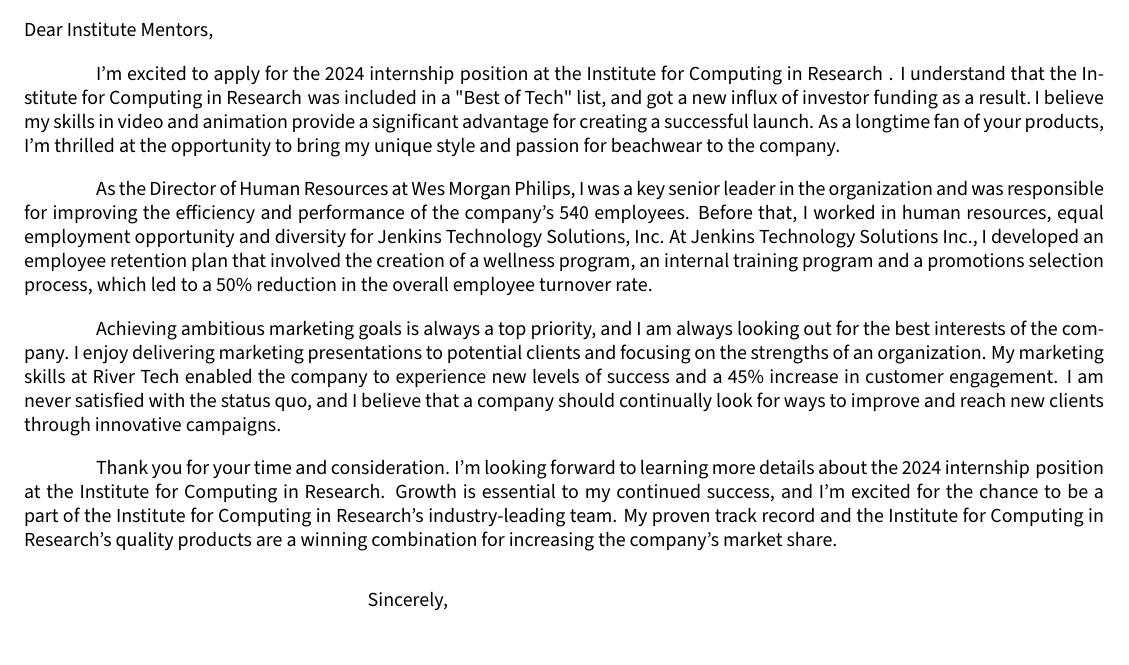
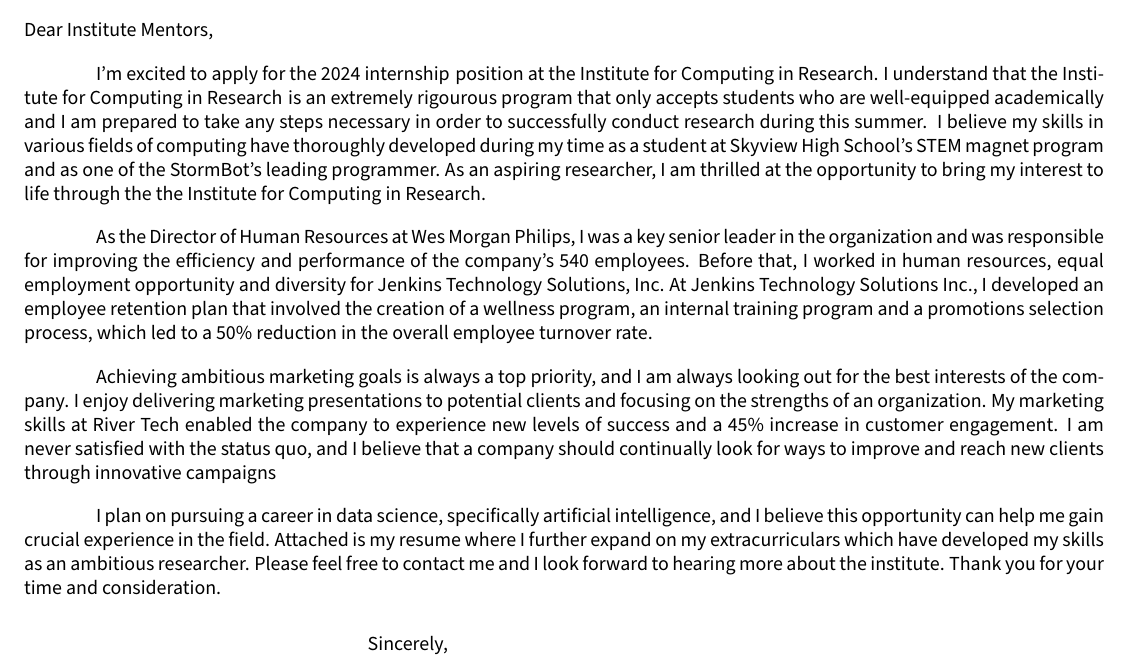
Before and after one commit to kimmpy/cover-letter, a LaTeX letter (cover_letter.tex, which reads Sections/opening.tex, Sections/signoff.tex): part of the page, cut so that both start at the same text. The pictures show the PDF file cover_letter.pdf that the author committed with the source.

Commit message:
almost finished with opening and sign off

```diff
--- a/Sections/opening.tex
+++ b/Sections/opening.tex
@@ -4,5 +4,11 @@
 
 
 
-I'm excited to apply for the \position\;position at \company\;.
-\companynews\,I believe my skills in video and animation provide a significant advantage for creating a successful launch. As a longtime fan of your products, I'm thrilled at the opportunity to bring my unique style and passion for beachwear to the company.
+I'm excited to apply for the \position\;position at \company.
+\areaofinterest\,
+I believe my skills in various fields of computing have thoroughly
+developed during my time as a student at Skyview High School's
+STEM magnet program and as one of the StormBot's leading programmer.
+As an aspiring researcher,
+I am thrilled at the opportunity
+to bring my interest to life through the \company.
--- a/Sections/signoff.tex
+++ b/Sections/signoff.tex
@@ -3,5 +3,10 @@
 % https://www.indeed.com/career-advice/resumes-cover-letters/how-to-write-a-cover-letter
 
 
-
-Thank you for your time and consideration. I'm looking forward to learning more details about the \position\;position at \company. Growth is essential to my continued success, and I'm excited for the chance to be a part of \company's industry-leading team. My proven track record and \company's quality products are a winning combination for increasing the company's market share.
+I plan on pursuing a career in data science, specifically artificial
+intelligence, and I believe this opportunity can help me gain
+crucial experience in the field. Attached is my resume where
+I further expand on my extracurriculars which have
+developed my skills as an ambitious researcher. Please feel free
+to contact me and I look forward to hearing more about the institute.
+Thank you for your time and consideration.
--- a/cover_letter.tex
+++ b/cover_letter.tex
@@ -57,7 +57,7 @@
 \def\source{} % where was the posting found, "I found ____ "
 
 % FULL SENTENCES
-\def\companynews{I understand that \company\;was included in a "Best of Tech" list, and got a new influx of investor funding as a result.}
+\def\areaofinterest{I understand that \company\;is an extremely rigourous program that only accepts students who are well-equipped academically and I am prepared to take any steps necessary in order to successfully conduct research during this summer.}
 
 %==================
 % Header file
```
Also changed, not shown: Sections/closing.tex (+9 -1 lines), Sections/second.tex (+9 -1 lines), cover_letter.pdf, 3 other files.
